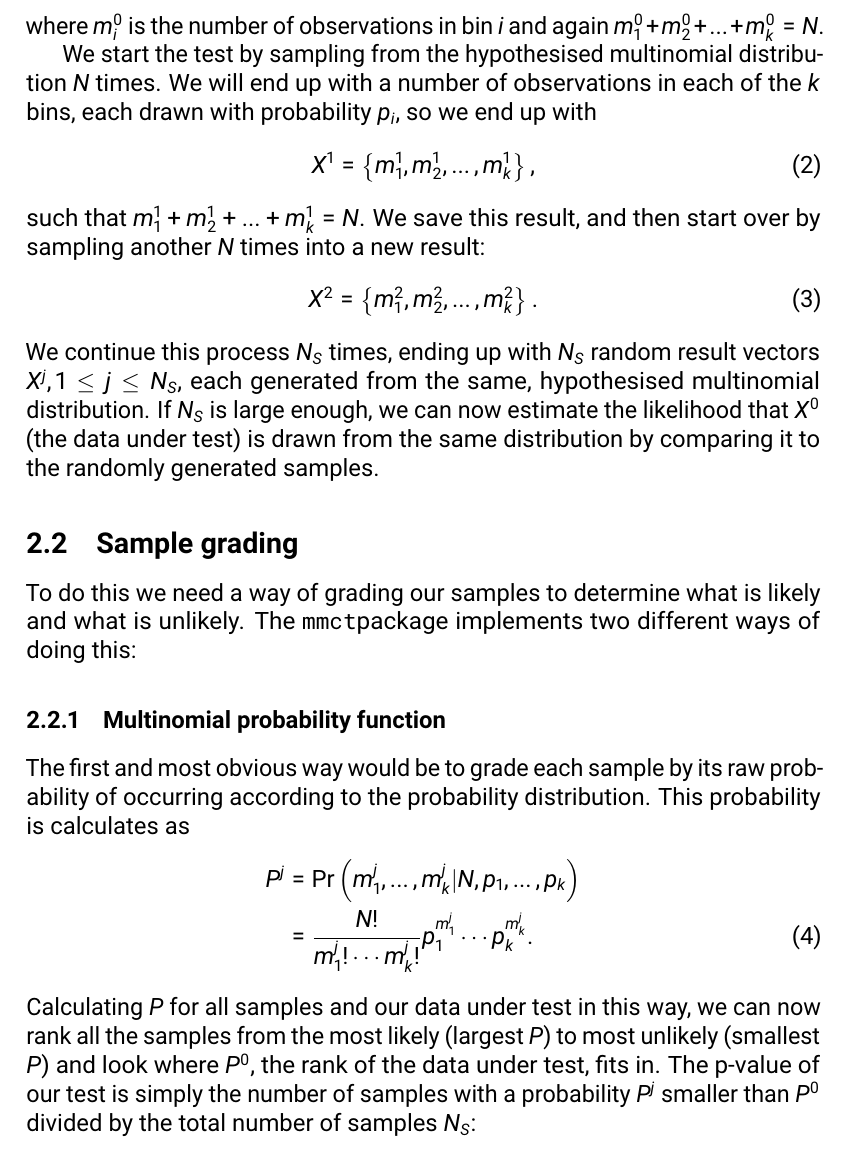
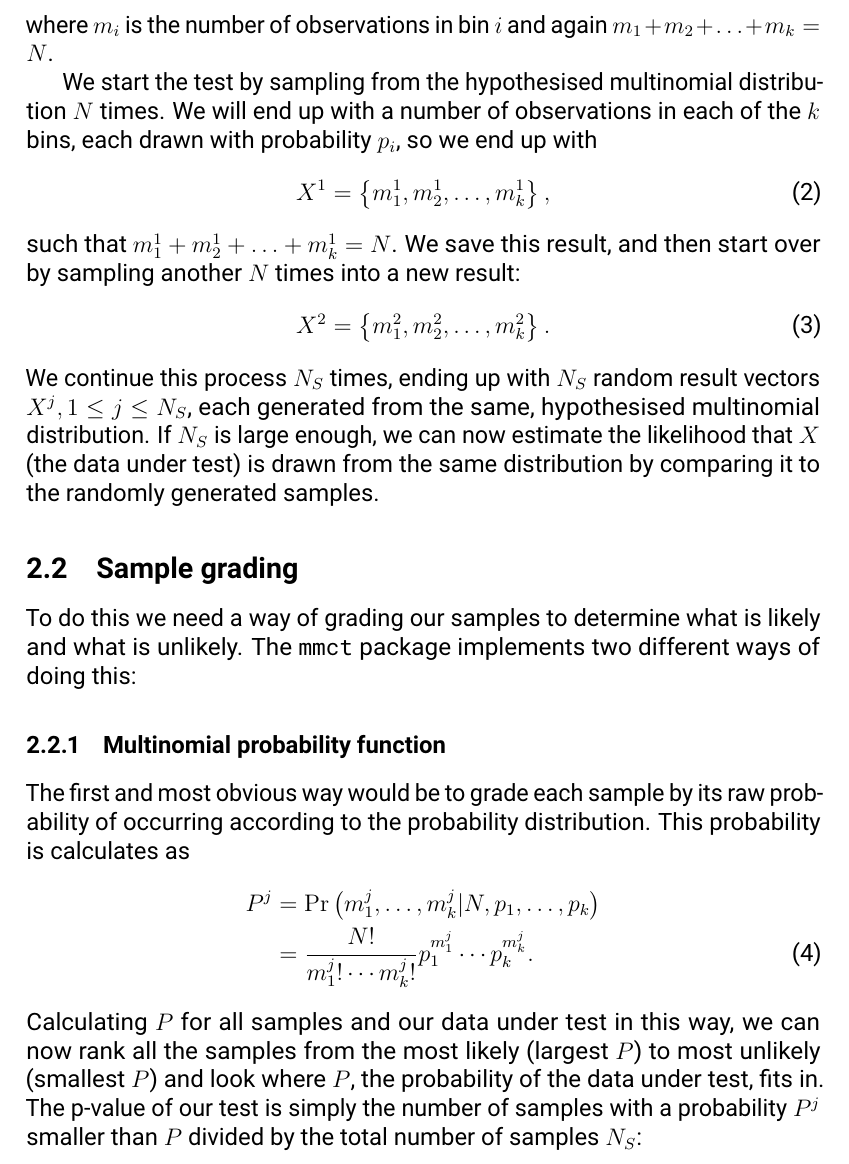
Before and after one commit to cwand/mmct, a LaTeX document (docs/tex/main.tex, which reads docs/tex/ol-softwaremanual.cls): part of page 4 of 6, cut at the place of the change. Compiled offline with pdfLaTeX.

Commit message:
Small adjustments to the documentation

```diff
--- a/docs/tex/main.tex
+++ b/docs/tex/main.tex
@@ -27,7 +27,7 @@
 \title{MMCT Python Package \\ Documentation}
 \version{1.1.2}
 \author{Chris Walther Andersen}
-\softwarelogo{\includegraphics[width=8cm]{logo}}
+%\softwarelogo{\includegraphics[width=8cm]{logo}}
 
 \begin{document}
 
@@ -85,6 +86,6 @@ X^0 = \left\{ m^0_1, m^0_2, \ldots , m^0_k \right\},
 \end{equation}
-where $m^0_i$ is the number of observations in bin $i$ and again
-$m^0_1+m^0_2+\ldots+m^0_k = N$.
+where $m_i$ is the number of observations in bin $i$ and again
+$m_1+m_2+\ldots+m_k = N$.
 
 We start the test by sampling from the hypothesised multinomial distribution
 $N$ times.
@@ -101,14 +102,15 @@ X^2 = \left\{ m^2_1, m^2_2, \ldots , m^2_k \right\}.
 We continue this process $N_S$ times, ending up with $N_S$ random result
 vectors $X^j, 1\leq j \leq N_S$, each generated from the same, hypothesised
 multinomial distribution. If
-$N_S$ is large enough, we can now estimate the likelihood that $X^0$ (the data
+$N_S$ is large enough, we can now estimate the likelihood that $X$ (the data
 under test) is drawn
 from the same distribution by comparing it to the randomly generated samples.
 
 \subsection{Sample grading}
 
 To do this we need a way of grading our samples to determine what is likely and
-what is unlikely. The \mmct package implements two different ways of doing this:
+what is unlikely. The \mmct{} package implements two different ways of doing
+this:
 
 \subsubsection{Multinomial probability function}
 
@@ -122,9 +124,10 @@ P^j &= \Pr\left(m^j_1, \ldots, m^j_k | N , p_1, \ldots, p_k\right) \nonumber \\
 \end{align}
 Calculating $P$ for all samples and our data under test in this way, we can
 now rank all the samples from the most likely (largest $P$) to most unlikely
-(smallest $P$) and look where $P^0$, the rank of the data under test, fits in.
+(smallest $P$) and look where $P$, the probability of the data under test, fits
+in.
 The p-value of our test is simply the number of samples with a probability
-$P^j$ smaller than $P^0$ divided by the total number of samples $N_S$:
+$P^j$ smaller than $P$ divided by the total number of samples $N_S$:
 \begin{equation}
 \textrm{p-value} = \frac{N_{\textrm{smaller}}}{N_S}
 \end{equation}
--- a/docs/tex/ol-softwaremanual.cls
+++ b/docs/tex/ol-softwaremanual.cls
@@ -12,7 +12,7 @@
 \RequirePackage[T1]{fontenc}
 \RequirePackage[sfdefault]{roboto}
 \RequirePackage[scaled=0.95]{roboto-mono}
-\RequirePackage{sfmath}
+%\RequirePackage{sfmath}
 
 % load the base class with default options
 \LoadClass[12pt,a4paper]{article}
```
Also changed, not shown: docs/tex/logo.pdf (deleted), docs/tex/main.pdf, docs/tex/main.tex (13 more changed lines), 1 other file.
